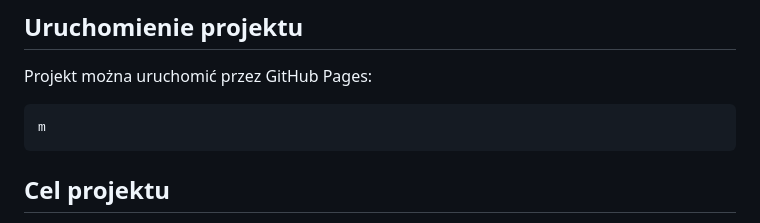
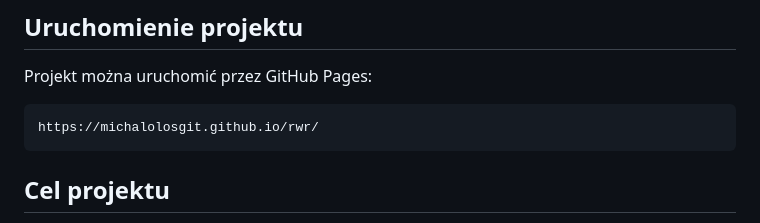
Before and after one commit to Michalolosgit/rwr, a Markdown page: README.md, the part around the change. GitHub-like rendering.

Commit message:
Correct GitHub Pages URL formatting
Fix the GitHub Pages URL format in README.md

````diff
--- a/README.md
+++ b/README.md
@@ -75,7 +75,7 @@ Scena zawiera podłoże z kolizją oraz kilka obiektów o różnych gabarytach,
 Projekt można uruchomić przez GitHub Pages:
 
 ```text
-m
+https://michalolosgit.github.io/rwr/
 ```
 
 ## Cel projektu
````
